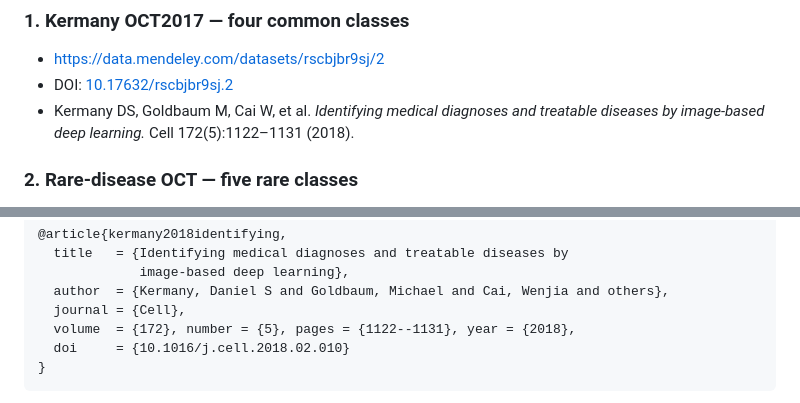
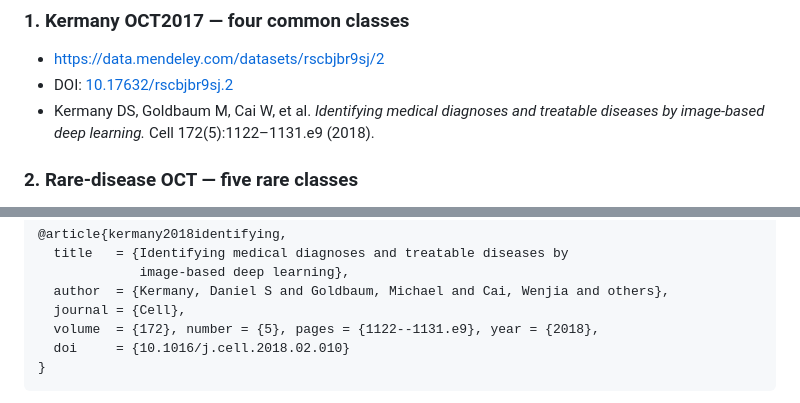
Before and after one commit to Malnoad/Few-shot-rare-diseases, a Markdown page: README.md, 2 parts joined by grey strips. GitHub-like rendering.

Commit message:
Fix Kermany 2018 page range in README citations
Cell 172(5) pages are 1122-1131.e9 per Crossref, Europe PMC and the
reference list of Yoo et al. 2021 (ref. 6). All other citations and the
paper values from Tables 2-4 were verified unchanged.

Co-Authored-By: Claude Opus 5.5 <noreply@anthropic.com>

````diff
--- a/README.md
+++ b/README.md
@@ -163,7 +163,7 @@ shown below.
 - <https://data.mendeley.com/datasets/rscbjbr9sj/2>
 - DOI: [10.17632/rscbjbr9sj.2](https://doi.org/10.17632/rscbjbr9sj.2)
 - Kermany DS, Goldbaum M, Cai W, et al. *Identifying medical diagnoses and treatable
-  diseases by image-based deep learning.* Cell 172(5):1122–1131 (2018).
+  diseases by image-based deep learning.* Cell 172(5):1122–1131.e9 (2018).
 
 ### 2. Rare-disease OCT — five rare classes
 
@@ -602,7 +602,7 @@ Mendeley Data directly and cite them:
              image-based deep learning},
   author  = {Kermany, Daniel S and Goldbaum, Michael and Cai, Wenjia and others},
   journal = {Cell},
-  volume  = {172}, number = {5}, pages = {1122--1131}, year = {2018},
+  volume  = {172}, number = {5}, pages = {1122--1131.e9}, year = {2018},
   doi     = {10.1016/j.cell.2018.02.010}
 }
 ```
````
